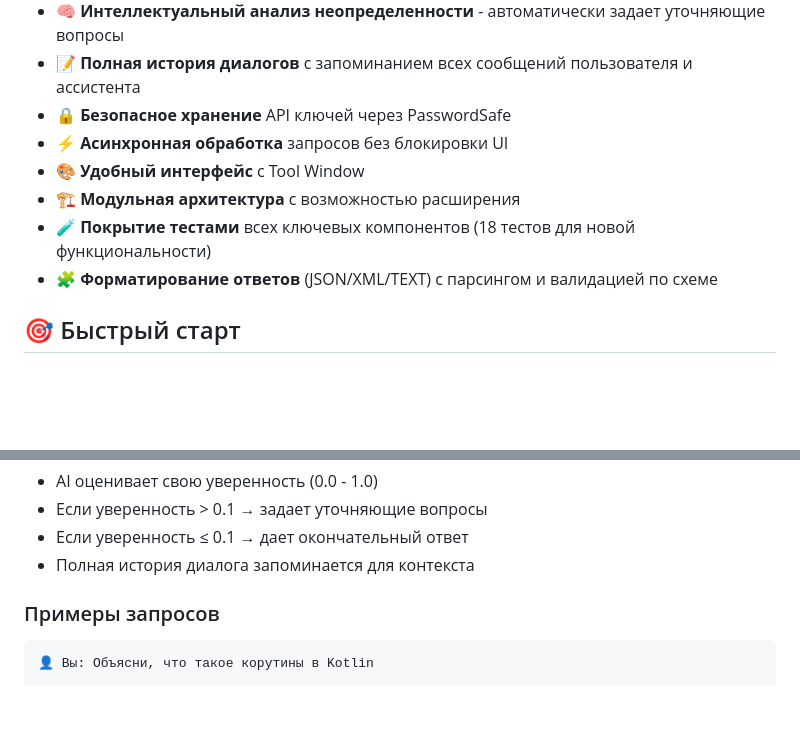
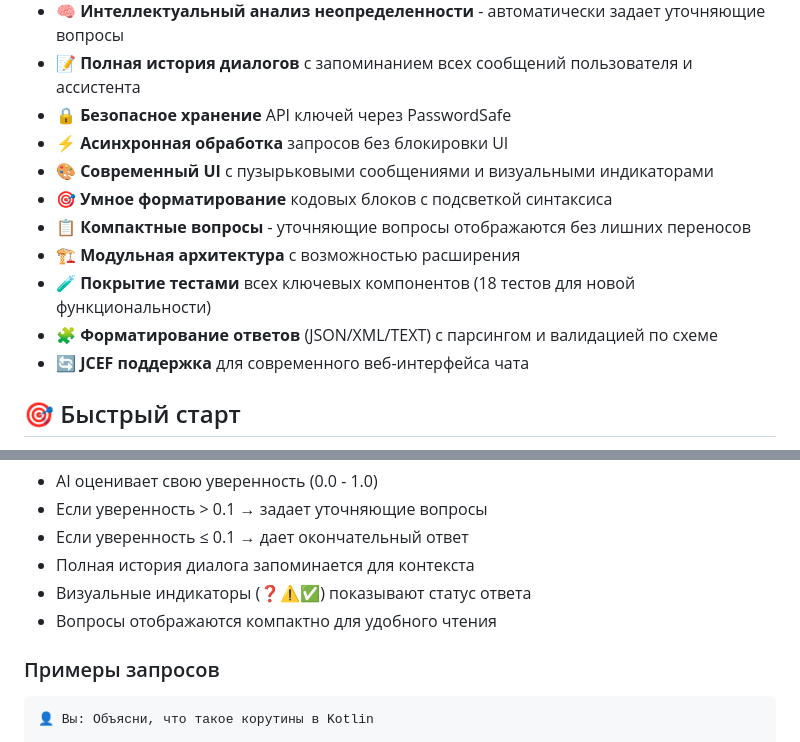
Before and after one commit to Aristman/ride, a Markdown page: README.md, 2 parts joined by grey strips. Rendered like a GitHub page; blank space fills up the shorter version.

```diff
--- a/README.md
+++ b/README.md
@@ -58,10 +58,13 @@
 - 📝 **Полная история диалогов** с запоминанием всех сообщений пользователя и ассистента
 - 🔒 **Безопасное хранение** API ключей через PasswordSafe
 - ⚡ **Асинхронная обработка** запросов без блокировки UI
-- 🎨 **Удобный интерфейс** с Tool Window
+- 🎨 **Современный UI** с пузырьковыми сообщениями и визуальными индикаторами
+- 🎯 **Умное форматирование** кодовых блоков с подсветкой синтаксиса
+- 📋 **Компактные вопросы** - уточняющие вопросы отображаются без лишних переносов
 - 🏗️ **Модульная архитектура** с возможностью расширения
 - 🧪 **Покрытие тестами** всех ключевых компонентов (18 тестов для новой функциональности)
 - 🧩 **Форматирование ответов** (JSON/XML/TEXT) с парсингом и валидацией по схеме
+- 🔄 **JCEF поддержка** для современного веб-интерфейса чата
 
 ## 🎯 Быстрый старт
 
@@ -197,6 +200,8 @@ AI-ассистент автоматически анализирует свою
 - Если уверенность > 0.1 → задает уточняющие вопросы
 - Если уверенность ≤ 0.1 → дает окончательный ответ
 - Полная история диалога запоминается для контекста
+- Визуальные индикаторы (❓⚠️✅) показывают статус ответа
+- Вопросы отображаются компактно для удобного чтения
 
 ### Примеры запросов
 
```
Also changed, not shown: docs/roadmaps/04-uncertainty-analysis-feature.md (+54 -0 lines).
